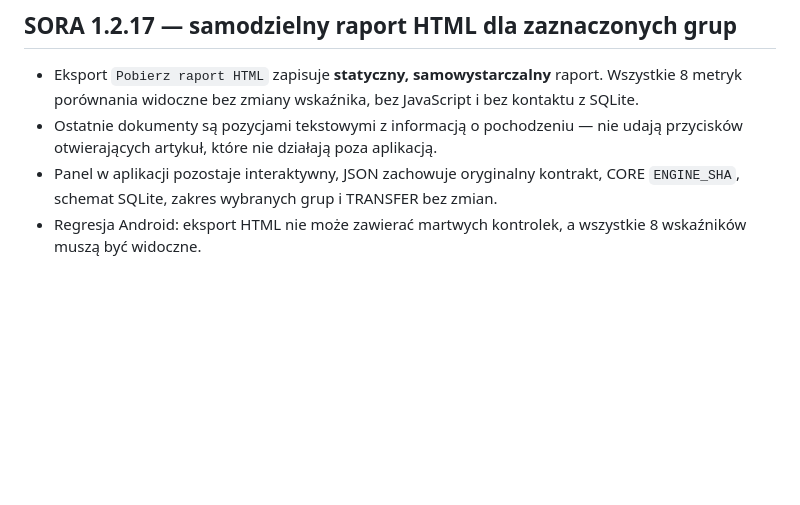
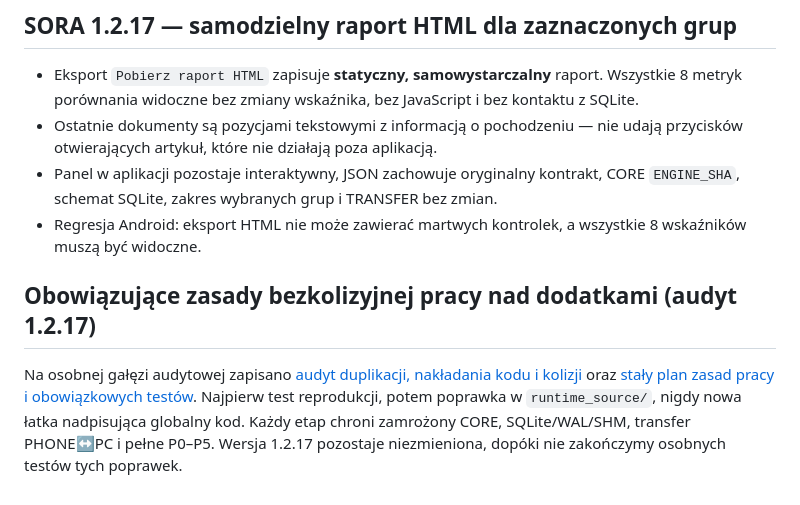
Before and after one commit to adriandziura0-rgb/sora, a Markdown page: README.md, the part around the change. GitHub-like rendering; blank space fills up the shorter version.

Commit message:
Link Sora clean development rules and addon collision audit from README

```diff
--- a/README.md
+++ b/README.md
@@ -200,3 +200,11 @@ a użytkownik może ponownie otworzyć zapisany artykuł. Nie następuje ciche
 - Ostatnie dokumenty są pozycjami tekstowymi z informacją o pochodzeniu — nie udają przycisków otwierających artykuł, które nie działają poza aplikacją.
 - Panel w aplikacji pozostaje interaktywny, JSON zachowuje oryginalny kontrakt, CORE `ENGINE_SHA`, schemat SQLite, zakres wybranych grup i TRANSFER bez zmian.
 - Regresja Android: eksport HTML nie może zawierać martwych kontrolek, a wszystkie 8 wskaźników muszą być widoczne.
+
+## Obowiązujące zasady bezkolizyjnej pracy nad dodatkami (audyt 1.2.17)
+
+Na osobnej gałęzi audytowej zapisano [audyt duplikacji, nakładania kodu i kolizji](AUDYT_KOLIZJI_DUPLIKACJI_DODATKOW_SORA_1_2_17.md)
+oraz [stały plan zasad pracy i obowiązkowych testów](PLAN_ZASAD_PRACY_I_TESTOW_KOLIZJI_SORA.md).
+Najpierw test reprodukcji, potem poprawka w `runtime_source/`, nigdy nowa łatka nadpisująca globalny kod.
+Każdy etap chroni zamrożony CORE, SQLite/WAL/SHM, transfer PHONE↔PC i pełne P0–P5.
+Wersja 1.2.17 pozostaje niezmieniona, dopóki nie zakończymy osobnych testów tych poprawek.
```
